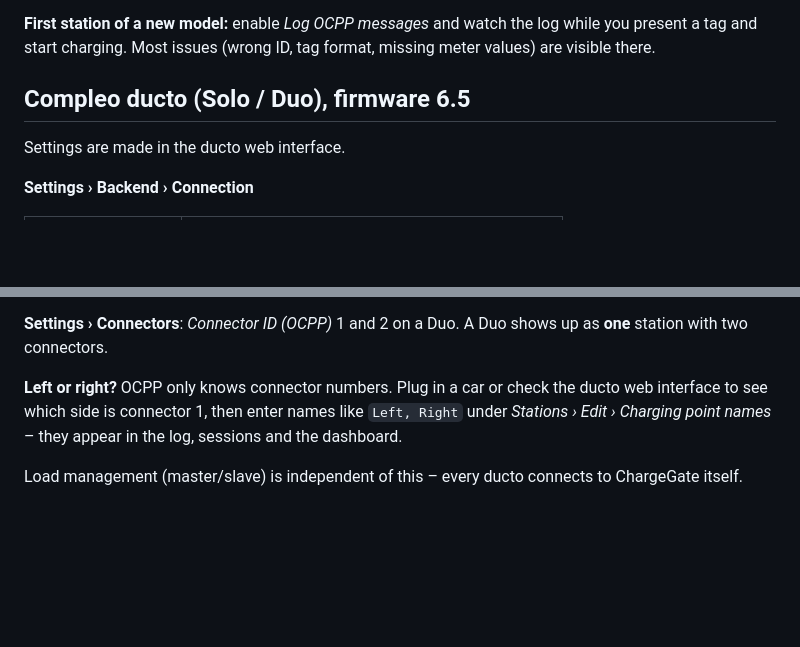
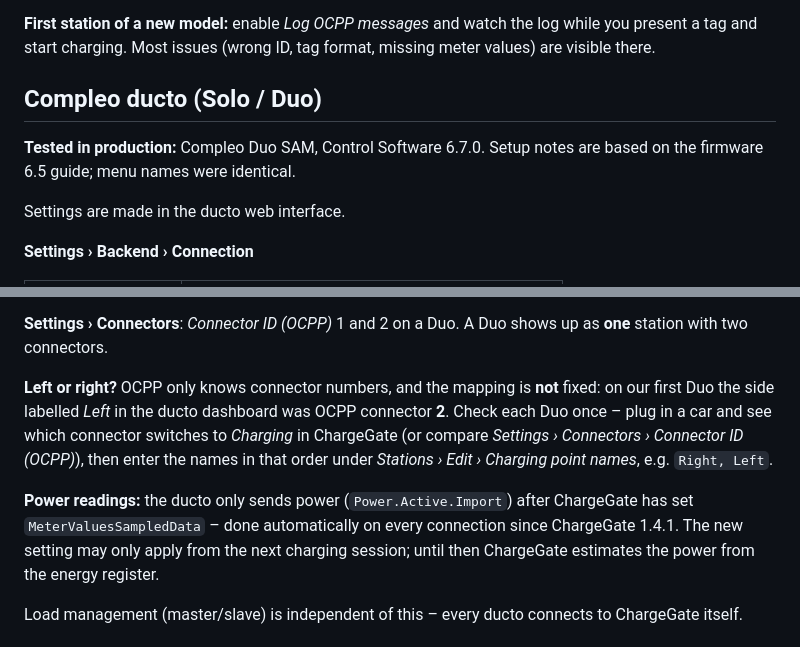
Before and after one commit to kultikom/chargegate, a Markdown page: docs/chargers.md, 2 parts joined by grey strips. Drawn GitHub-style; blank space fills up the shorter version.

Commit message:
Docs: Compleo Duo SAM tested in production
- Mark Compleo ducto Duo SAM (Control Software 6.7.0) as in production use
- Document that the left/right to connector mapping differs per unit
- Note on power readings after the settings are applied

Co-Authored-By: Claude Opus 5.5 <noreply@anthropic.com>
Claude-Session: https://claude.ai/code/session_01RnY241apcvpATVmR1gtkXJ

```diff
--- a/docs/chargers.md
+++ b/docs/chargers.md
@@ -22,7 +22,10 @@ charging keeps working if the server or the VPN is down, and blocked tags stop w
 **First station of a new model:** enable *Log OCPP messages* and watch the log while you present a
 tag and start charging. Most issues (wrong ID, tag format, missing meter values) are visible there.
 
-## Compleo ducto (Solo / Duo), firmware 6.5
+## Compleo ducto (Solo / Duo)
+
+**Tested in production:** Compleo Duo SAM, Control Software 6.7.0. Setup notes are based on the
+firmware 6.5 guide; menu names were identical.
 
 Settings are made in the ducto web interface.
 
@@ -52,9 +55,16 @@ Settings are made in the ducto web interface.
 **Settings › Connectors**: *Connector ID (OCPP)* 1 and 2 on a Duo. A Duo shows up as **one** station
 with two connectors.
 
-**Left or right?** OCPP only knows connector numbers. Plug in a car or check the ducto web interface
-to see which side is connector 1, then enter names like `Left, Right` under *Stations › Edit ›
-Charging point names* – they appear in the log, sessions and the dashboard.
+**Left or right?** OCPP only knows connector numbers, and the mapping is **not** fixed: on our first
+Duo the side labelled *Left* in the ducto dashboard was OCPP connector **2**. Check each Duo once – plug
+in a car and see which connector switches to *Charging* in ChargeGate (or compare *Settings ›
+Connectors › Connector ID (OCPP)*), then enter the names in that order under *Stations › Edit ›
+Charging point names*, e.g. `Right, Left`.
+
+**Power readings:** the ducto only sends power (`Power.Active.Import`) after ChargeGate has set
+`MeterValuesSampledData` – done automatically on every connection since ChargeGate 1.4.1. The new
+setting may only apply from the next charging session; until then ChargeGate estimates the power
+from the energy register.
 
 Load management (master/slave) is independent of this – every ducto connects to ChargeGate itself.
 
```
Also changed, not shown: README.md (+1 -1 lines).
